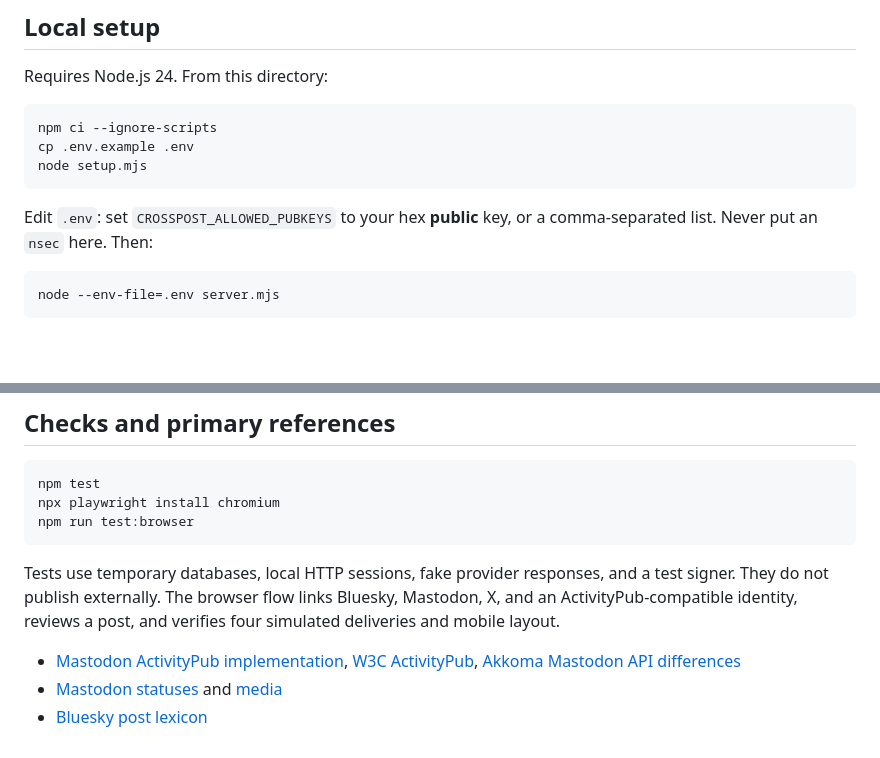
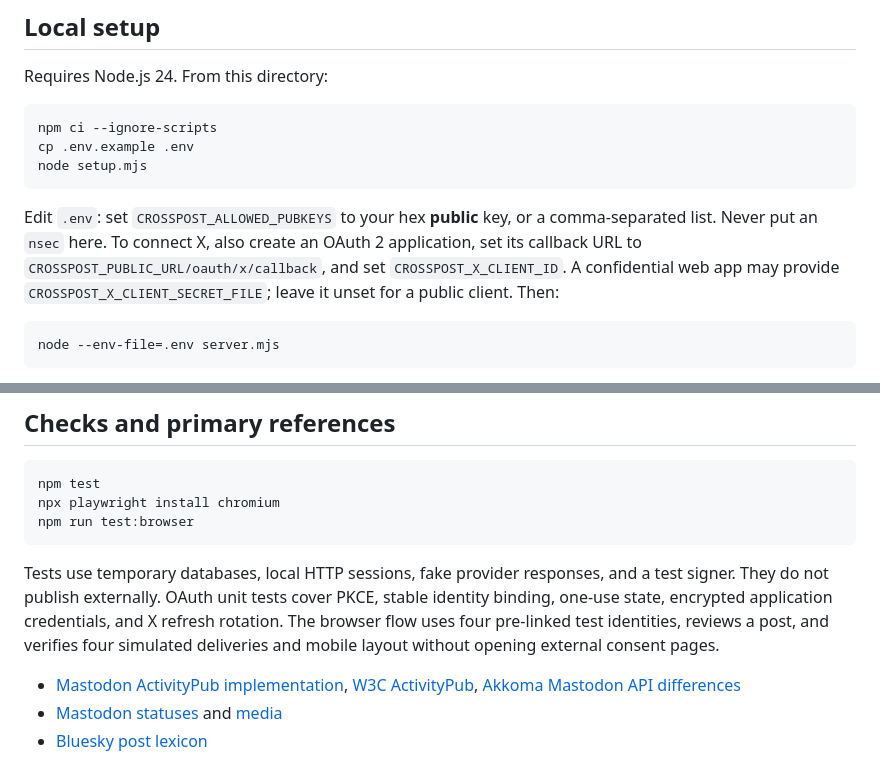
Before and after one commit to Notafbihoneypot/Glowstar, a Markdown page: crosspost/README.md, 2 parts joined by grey strips. Drawn GitHub-style; blank space fills up the shorter version.

````diff
--- a/crosspost/README.md
+++ b/crosspost/README.md
@@ -41,7 +41,7 @@ cp .env.example .env
 node setup.mjs
 ```
 
-Edit `.env`: set `CROSSPOST_ALLOWED_PUBKEYS` to your hex **public** key, or a comma-separated list. Never put an `nsec` here. Then:
+Edit `.env`: set `CROSSPOST_ALLOWED_PUBKEYS` to your hex **public** key, or a comma-separated list. Never put an `nsec` here. To connect X, also create an OAuth 2 application, set its callback URL to `CROSSPOST_PUBLIC_URL/oauth/x/callback`, and set `CROSSPOST_X_CLIENT_ID`. A confidential web app may provide `CROSSPOST_X_CLIENT_SECRET_FILE`; leave it unset for a public client. Then:
 
 ```sh
 node --env-file=.env server.mjs
@@ -126,7 +126,7 @@ npx playwright install chromium
 npm run test:browser
 ```
 
-Tests use temporary databases, local HTTP sessions, fake provider responses, and a test signer. They do not publish externally. The browser flow links Bluesky, Mastodon, X, and an ActivityPub-compatible identity, reviews a post, and verifies four simulated deliveries and mobile layout.
+Tests use temporary databases, local HTTP sessions, fake provider responses, and a test signer. They do not publish externally. OAuth unit tests cover PKCE, stable identity binding, one-use state, encrypted application credentials, and X refresh rotation. The browser flow uses four pre-linked test identities, reviews a post, and verifies four simulated deliveries and mobile layout without opening external consent pages.
 
 - [Mastodon ActivityPub implementation](https://docs.joinmastodon.org/spec/activitypub/), [W3C ActivityPub](https://www.w3.org/TR/activitypub/), [Akkoma Mastodon API differences](https://docs.akkoma.dev/stable/development/API/differences_in_mastoapi_responses/)
 - [Mastodon statuses](https://docs.joinmastodon.org/methods/statuses/) and [media](https://docs.joinmastodon.org/methods/media/)
````
Also changed, not shown: other parts of crosspost/README.md (+7 -7 lines).
